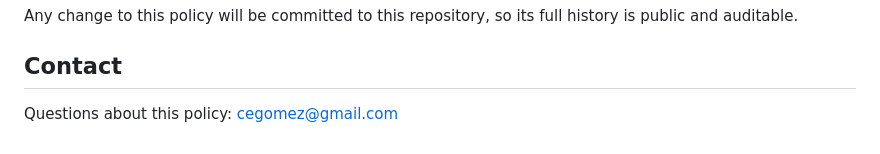
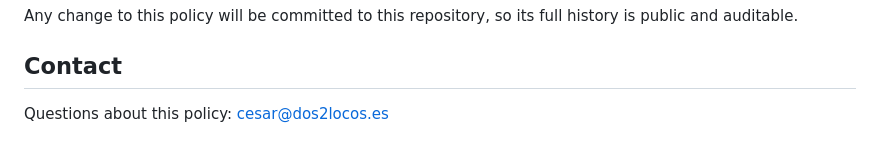
Before and after one commit to Dos2Locos/smart-tab-cap, a Markdown page: PRIVACY.md, the part around the change. Drawn GitHub-style.

Commit message:
docs: use the publishing contact address in the privacy policy
Same address as the Chrome Web Store developer account, which is what the store
expects the policy's contact to be.

```diff
--- a/PRIVACY.md
+++ b/PRIVACY.md
@@ -85,4 +85,4 @@ is public and auditable.
 
 ## Contact
 
-Questions about this policy: cegomez@gmail.com
+Questions about this policy: cesar@dos2locos.es
```
